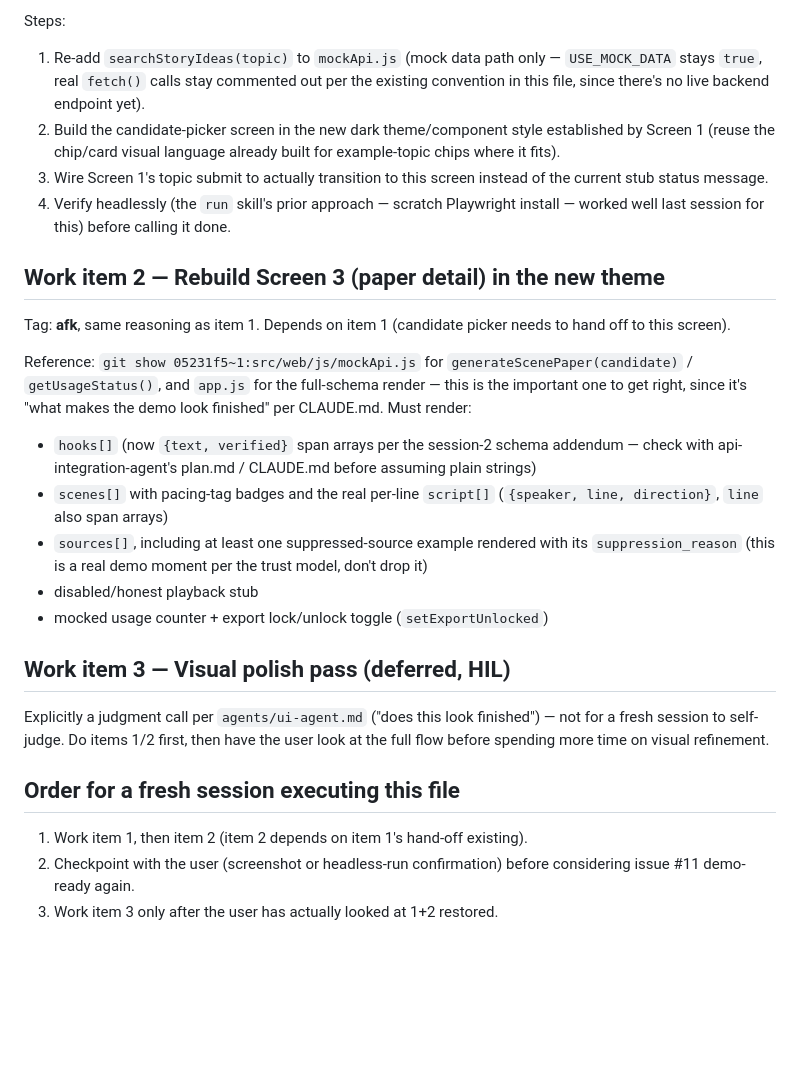
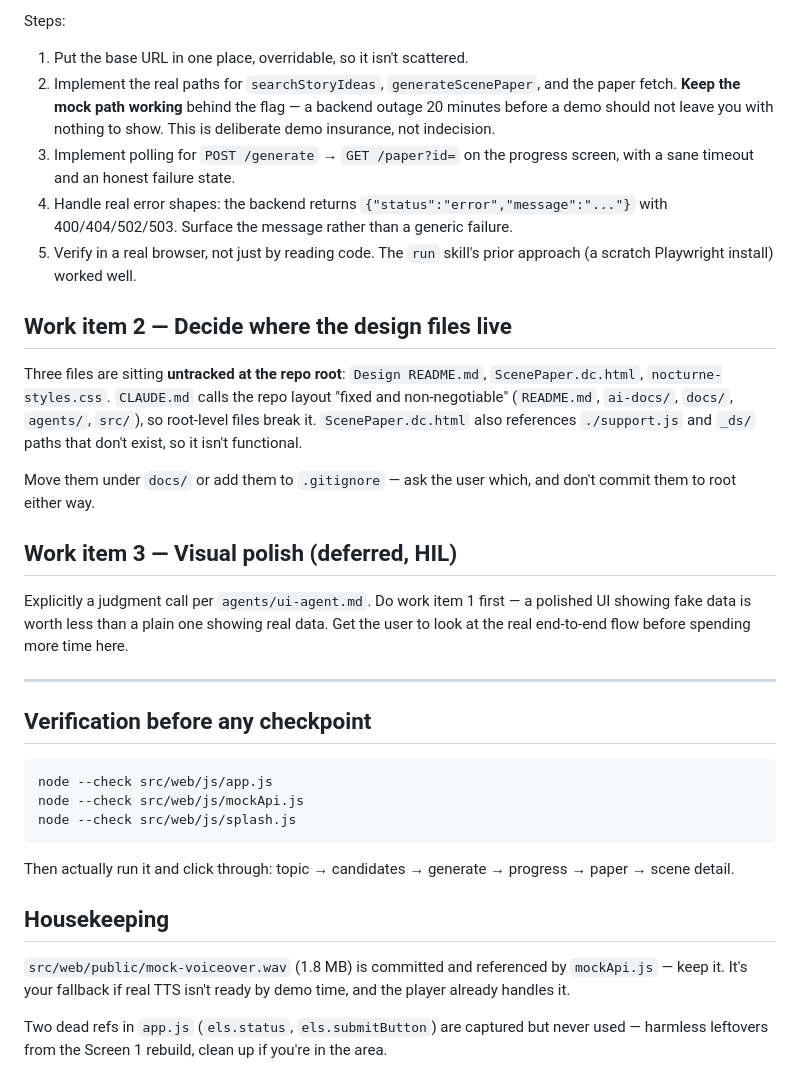
Before and after one commit to Sankar-1804/Scenepaper, a Markdown page: ai-docs/plan.md, the part around one of its changes. Drawn GitHub-style; blank space fills up the shorter version.

Commit message:
Add ui-agent plan for the pipeline integration push

````diff
--- a/ai-docs/plan.md
+++ b/ai-docs/plan.md
@@ -46,47 +93,54 @@ suppressed-source framing).
 
 Steps:
-1. Re-add `searchStoryIdeas(topic)` to `mockApi.js` (mock data path only —
-   `USE_MOCK_DATA` stays `true`, real `fetch()` calls stay commented out
-   per the existing convention in this file, since there's no live backend
-   endpoint yet).
-2. Build the candidate-picker screen in the new dark theme/component style
-   established by Screen 1 (reuse the chip/card visual language already
-   built for example-topic chips where it fits).
-3. Wire Screen 1's topic submit to actually transition to this screen
-   instead of the current stub status message.
-4. Verify headlessly (the `run` skill's prior approach — scratch Playwright
-   install — worked well last session for this) before calling it done.
+1. Put the base URL in one place, overridable, so it isn't scattered.
+2. Implement the real paths for `searchStoryIdeas`, `generateScenePaper`, and
+   the paper fetch. **Keep the mock path working** behind the flag — a
+   backend outage 20 minutes before a demo should not leave you with nothing
+   to show. This is deliberate demo insurance, not indecision.
+3. Implement polling for `POST /generate` → `GET /paper?id=` on the progress
+   screen, with a sane timeout and an honest failure state.
+4. Handle real error shapes: the backend returns
+   `{"status":"error","message":"..."}` with 400/404/502/503. Surface the
+   message rather than a generic failure.
+5. Verify in a real browser, not just by reading code. The `run` skill's prior
+   approach (a scratch Playwright install) worked well.
 
-## Work item 2 — Rebuild Screen 3 (paper detail) in the new theme
+## Work item 2 — Decide where the design files live
 
-Tag: **afk**, same reasoning as item 1. Depends on item 1 (candidate
-picker needs to hand off to this screen).
+Three files are sitting **untracked at the repo root**: `Design README.md`,
+`ScenePaper.dc.html`, `nocturne-styles.css`. `CLAUDE.md` calls the repo layout
+"fixed and non-negotiable" (`README.md`, `ai-docs/`, `docs/`, `agents/`,
+`src/`), so root-level files break it. `ScenePaper.dc.html` also references
+`./support.js` and `_ds/` paths that don't exist, so it isn't functional.
 
-Reference: `git show 05231f5~1:src/web/js/mockApi.js` for
-`generateScenePaper(candidate)` / `getUsageStatus()`, and `app.js` for the
-full-schema render — this is the important one to get right, since it's
-"what makes the demo look finished" per CLAUDE.md. Must render:
-- `hooks[]` (now `{text, verified}` span arrays per the session-2 schema
-  addendum — check with api-integration-agent's plan.md / CLAUDE.md before
-  assuming plain strings)
-- `scenes[]` with pacing-tag badges and the real per-line `script[]`
-  (`{speaker, line, direction}`, `line` also span arrays)
-- `sources[]`, including at least one suppressed-source example rendered
-  with its `suppression_reason` (this is a real demo moment per the trust
-  model, don't drop it)
-- disabled/honest playback stub
-- mocked usage counter + export lock/unlock toggle (`setExportUnlocked`)
+Move them under `docs/` or add them to `.gitignore` — ask the user which, and
+don't commit them to root either way.
 
-## Work item 3 — Visual polish pass (deferred, HIL)
+## Work item 3 — Visual polish (deferred, HIL)
 
-Explicitly a judgment call per `agents/ui-agent.md` ("does this look
-finished") — not for a fresh session to self-judge. Do items 1/2 first,
-then have the user look at the full flow before spending more time on
-visual refinement.
+Explicitly a judgment call per `agents/ui-agent.md`. Do work item 1 first —
+a polished UI showing fake data is worth less than a plain one showing real
+data. Get the user to look at the real end-to-end flow before spending more
+time here.
 
-## Order for a fresh session executing this file
+---
 
-1. Work item 1, then item 2 (item 2 depends on item 1's hand-off existing).
-2. Checkpoint with the user (screenshot or headless-run confirmation) before
-   considering issue #11 demo-ready again.
-3. Work item 3 only after the user has actually looked at 1+2 restored.
+## Verification before any checkpoint
+
+```
+node --check src/web/js/app.js
+node --check src/web/js/mockApi.js
+node --check src/web/js/splash.js
+```
+Then actually run it and click through: topic → candidates → generate →
+progress → paper → scene detail.
+
+## Housekeeping
+
+`src/web/public/mock-voiceover.wav` (1.8 MB) is committed and referenced by
+`mockApi.js` — keep it. It's your fallback if real TTS isn't ready by demo
+time, and the player already handles it.
+
+Two dead refs in `app.js` (`els.status`, `els.submitButton`) are captured but
+never used — harmless leftovers from the Screen 1 rebuild, clean up if you're
+in the area.
````
Also changed, not shown: other parts of ai-docs/plan.md (+86 -39 lines).
